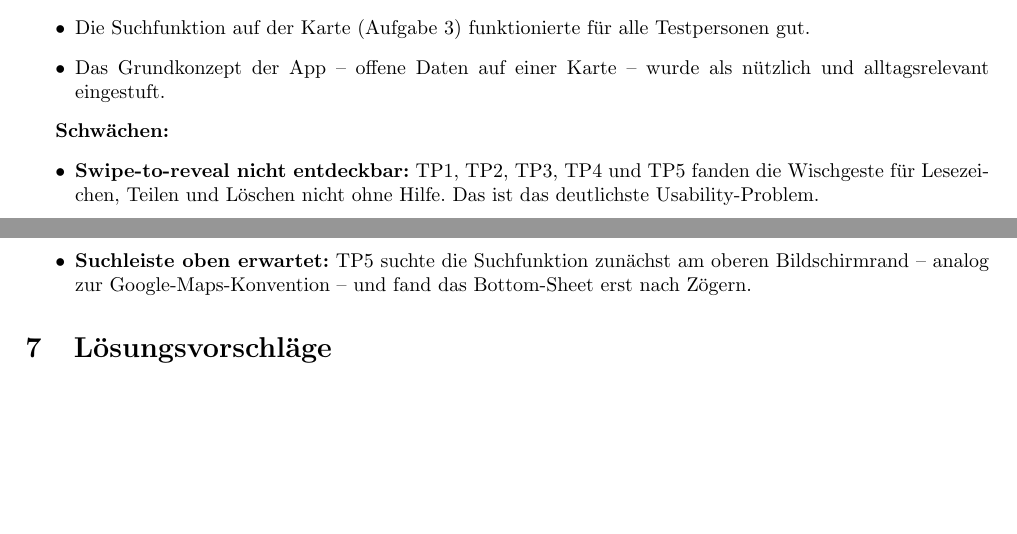
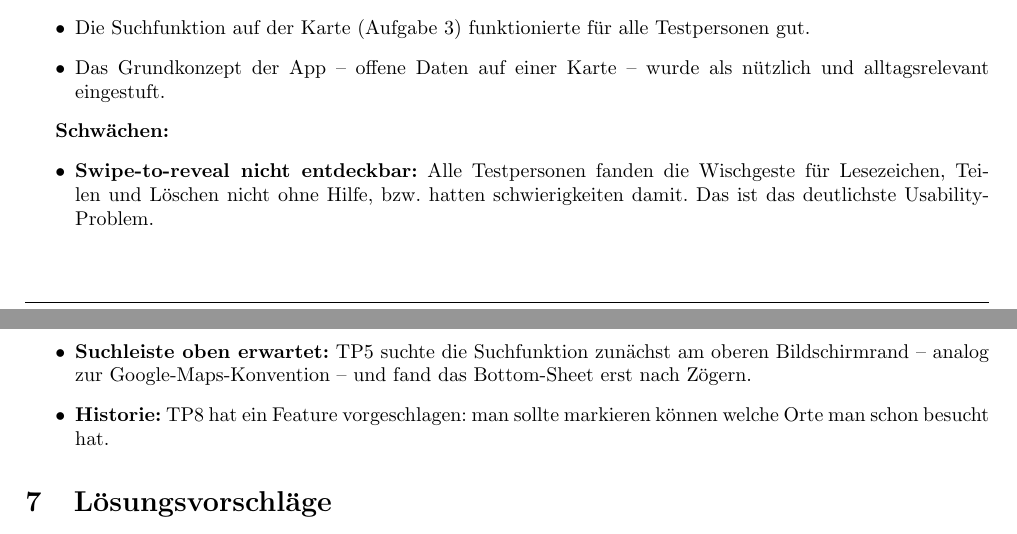
Before and after one commit to L-28/hci-2026s, a LaTeX document (milestone_4/m4.tex, which reads milestone_4/sections/Evaluation.tex): two parts of pages 9 and 10 of 13 before the commit and two parts of pages 9 and 10 of 14 after it, joined at a grey line, cut so that both start at the same text, the shorter picture padded with empty space. Compiled offline with pdfLaTeX.

Commit message:
added tp7 and 8 to 6dot5

```diff
--- a/milestone_4/sections/Evaluation.tex
+++ b/milestone_4/sections/Evaluation.tex
@@ -261,9 +261,8 @@ Positiv anzumerken ist, dass unser Design intuitiv genug war, dass bei TP7 und T
 
 \textbf{Schwächen:}
 \begin{itemize}
-  \item \textbf{Swipe-to-reveal nicht entdeckbar:} TP1, TP2, TP3, TP4
-        und TP5 fanden die Wischgeste für Lesezeichen, Teilen und Löschen
-        nicht ohne Hilfe. Das ist das deutlichste Usability-Problem.
+  \item \textbf{Swipe-to-reveal nicht entdeckbar:} Alle Testpersonen fanden die Wischgeste für Lesezeichen, Teilen und Löschen
+        nicht ohne Hilfe, bzw. hatten schwierigkeiten damit. Das ist das deutlichste Usability-Problem.
   \item \textbf{Tab-Benennung im Downloads-Screen:} \enquote{Entdecken}
         war für TP2 und TP4 nicht klar genug – sie erwarteten dort kuratierte
         Empfehlungen, nicht alle Datensätze.
@@ -282,4 +281,5 @@ Positiv anzumerken ist, dass unser Design intuitiv genug war, dass bei TP7 und T
   \item \textbf{Suchleiste oben erwartet:} TP5 suchte die Suchfunktion
         zunächst am oberen Bildschirmrand – analog zur Google-Maps-Konvention –
         und fand das Bottom-Sheet erst nach Zögern.
+      \item \textbf{Historie:} TP8 hat ein Feature vorgeschlagen: man sollte markieren können welche Orte man schon besucht hat.
 \end{itemize}
```
